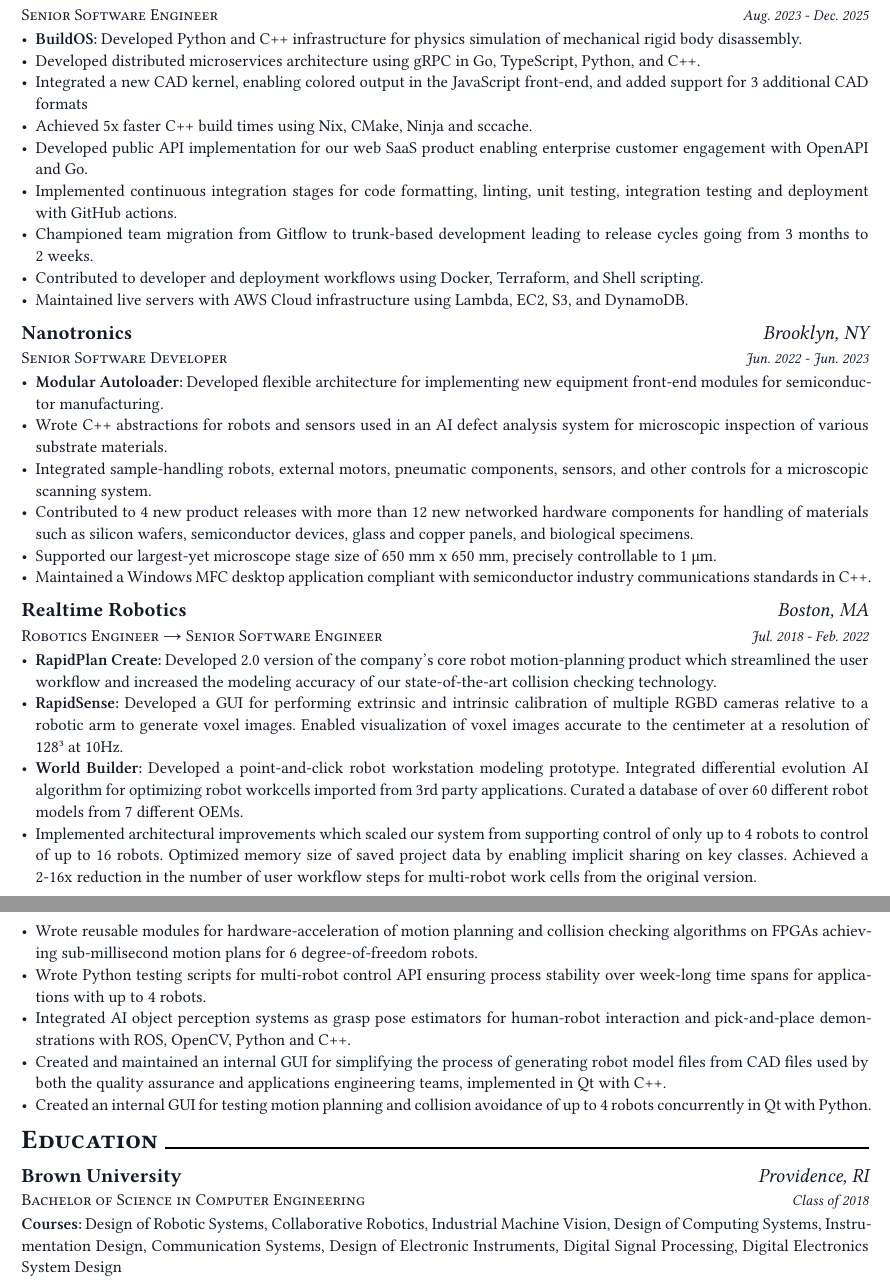
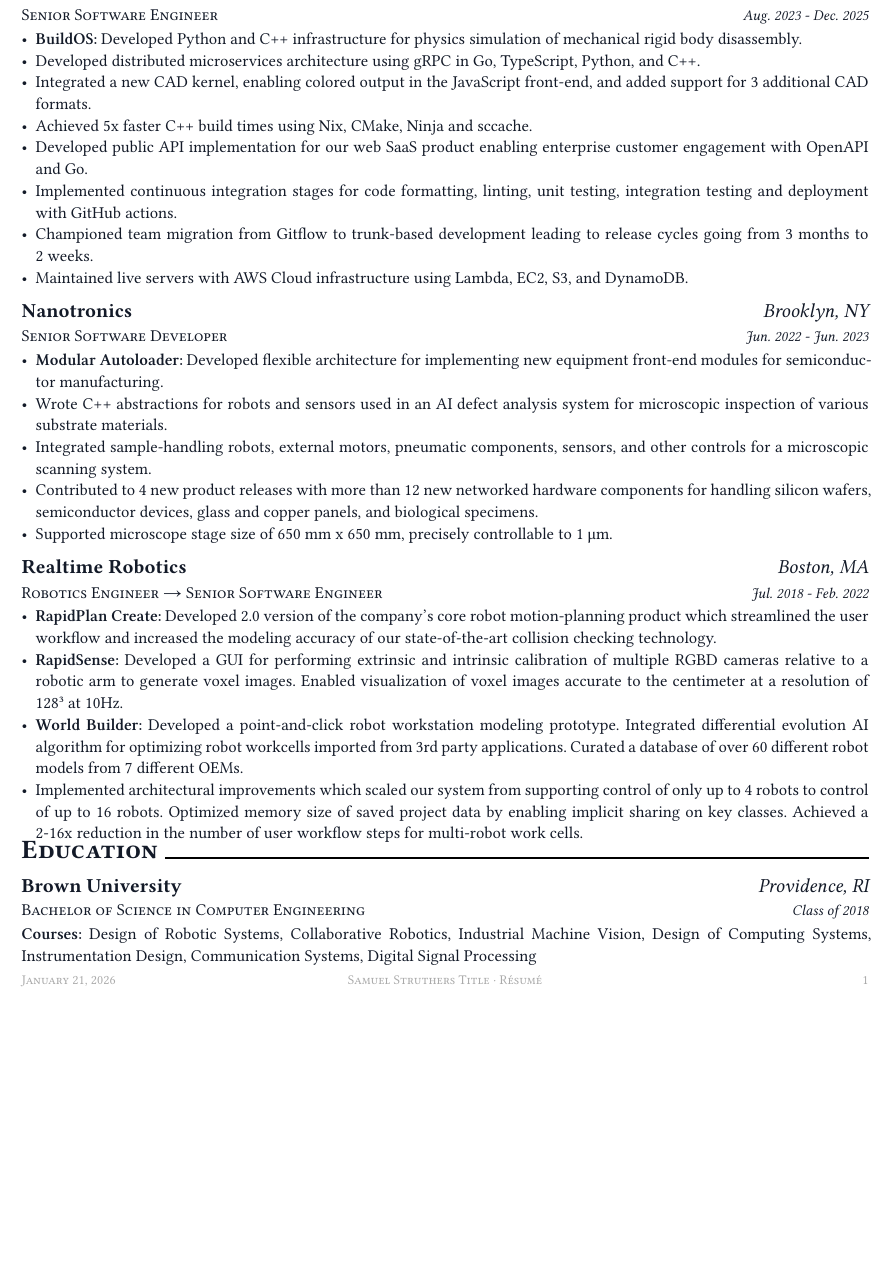
Before and after one commit to sstitle/cracked_resume, a Typst document (resume.typ): two parts of pages 1 and 2 of 2 before the commit and part of the page after it, the two joined at a grey line, cut so that both start at the same text, the shorter picture padded with empty space. The pictures show the PDF file resume.pdf that the author committed with the source.

Commit message:
fix: got the content down to a single page

```diff
--- a/resume.typ
+++ b/resume.typ
@@ -95,12 +122,11 @@
 #resume_item[
   - *BuildOS:* Developed Python and C++ infrastructure for physics simulation of mechanical rigid body disassembly.
   - Developed distributed microservices architecture using gRPC in Go, TypeScript, Python, and C++.
-  - Integrated a new CAD kernel, enabling colored output in the JavaScript front‑end, and added support for 3 additional CAD formats
+  - Integrated a new CAD kernel, enabling colored output in the JavaScript front‑end, and added support for 3 additional CAD formats.
   - Achieved 5x faster C++ build times using Nix, CMake, Ninja and sccache.
   - Developed public API implementation for our web SaaS product enabling enterprise customer engagement with OpenAPI and Go.
   - Implemented continuous integration stages for code formatting, linting, unit testing, integration testing and deployment with GitHub actions.
   - Championed team migration from Gitflow to trunk‑based development leading to release cycles going from 3 months to 2 weeks.
-  - Contributed to developer and deployment workflows using Docker, Terraform, and Shell scripting.
   - Maintained live servers with AWS Cloud infrastructure using Lambda, EC2, S3, and DynamoDB.
 ]
 
@@ -115,9 +141,8 @@
   - *Modular Autoloader:* Developed flexible architecture for implementing new equipment front-end modules for semiconductor manufacturing.
   - Wrote C++ abstractions for robots and sensors used in an AI defect analysis system for microscopic inspection of various substrate materials.
   - Integrated sample-handling robots, external motors, pneumatic components, sensors, and other controls for a microscopic scanning system.
-  - Contributed to 4 new product releases with more than 12 new networked hardware components for handling of materials such as silicon wafers, semiconductor devices, glass and copper panels, and biological specimens.
-  - Supported our largest-yet microscope stage size of 650 mm x 650 mm, precisely controllable to 1 μm.
-  - Maintained a Windows MFC desktop application compliant with semiconductor industry communications standards in C++.
+  - Contributed to 4 new product releases with more than 12 new networked hardware components for handling silicon wafers, semiconductor devices, glass and copper panels, and biological specimens.
+  - Supported microscope stage size of 650 mm x 650 mm, precisely controllable to 1 μm.
 ]
 
 #work_experience_item_header(
@@ -131,12 +156,7 @@
   - *RapidPlan Create:* Developed 2.0 version of the company's core robot motion-planning product which streamlined the user workflow and increased the modeling accuracy of our state-of-the-art collision checking technology.
   - *RapidSense:* Developed a GUI for performing extrinsic and intrinsic calibration of multiple RGBD cameras relative to a robotic arm to generate voxel images. Enabled visualization of voxel images accurate to the centimeter at a resolution of 128³ at 10Hz.
   - *World Builder:* Developed a point-and-click robot workstation modeling prototype. Integrated differential evolution AI algorithm for optimizing robot workcells imported from 3rd party applications. Curated a database of over 60 different robot models from 7 different OEMs.
-  - Implemented architectural improvements which scaled our system from supporting control of only up to 4 robots to control of up to 16 robots. Optimized memory size of saved project data by enabling implicit sharing on key classes. Achieved a 2-16x reduction in the number of user workflow steps for multi-robot work cells from the original version.
-  - Wrote reusable modules for hardware-acceleration of motion planning and collision checking algorithms on FPGAs achieving sub-millisecond motion plans for 6 degree-of-freedom robots.
-  - Wrote Python testing scripts for multi-robot control API ensuring process stability over week-long time spans for applications with up to 4 robots.
-  - Integrated AI object perception systems as grasp pose estimators for human-robot interaction and pick-and-place demonstrations with ROS, OpenCV, Python and C++.
-  - Created and maintained an internal GUI for simplifying the process of generating robot model files from CAD files used by both the quality assurance and applications engineering teams, implemented in Qt with C++.
-  - Created an internal GUI for testing motion planning and collision avoidance of up to 4 robots concurrently in Qt with Python.
+  - Implemented architectural improvements which scaled our system from supporting control of only up to 4 robots to control of up to 16 robots. Optimized memory size of saved project data by enabling implicit sharing on key classes. Achieved a 2-16x reduction in the number of user workflow steps for multi-robot work cells.
 ]
 
 #resume_section("Education")
@@ -152,5 +172,5 @@
 ]
 
 #resume_item[
-  *Courses:* Design of Robotic Systems, Collaborative Robotics, Industrial Machine Vision, Design of Computing Systems, Instrumentation Design, Communication Systems, Design of Electronic Instruments, Digital Signal Processing, Digital Electronics System Design
+  *Courses:* Design of Robotic Systems, Collaborative Robotics, Industrial Machine Vision, Design of Computing Systems, Instrumentation Design, Communication Systems, Digital Signal Processing
 ]
```
Also changed, not shown: resume.pdf, resume.typ (29 more changed lines).
